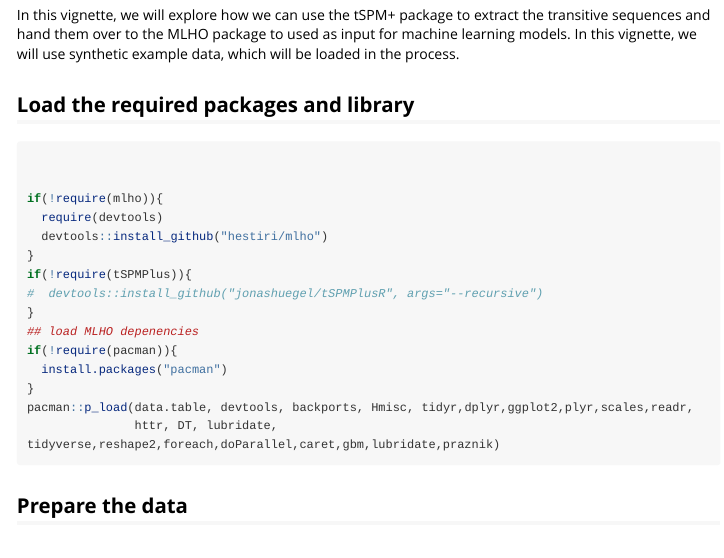
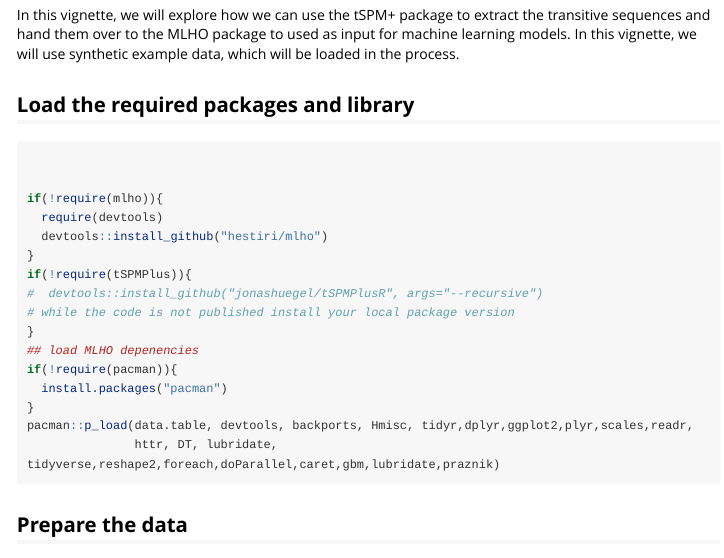
Before and after one commit to JonasHuegel/tSPMPlus_R, an R Markdown document (vignettes/tSPMPlusWithMLHO.Rmd): the page in a window 1100 px wide, from 150 px down. Rendered offline with R 4.5, knitr and Pandoc, with nearby package versions; some code elsewhere in the file could not run offline; long lines of code are wrapped.

Commit message:
added comment for local install while github repository is private

```diff
--- a/vignettes/tSPMPlusWithMLHO.Rmd
+++ b/vignettes/tSPMPlusWithMLHO.Rmd
@@ -29,6 +29,7 @@ if(!require(mlho)){
 }
 if(!require(tSPMPlus)){
 #  devtools::install_github("jonashuegel/tSPMPlusR", args="--recursive")
+# while the code is not published install your local package version
 }
 ## load MLHO depenencies
 if(!require(pacman)){
```
